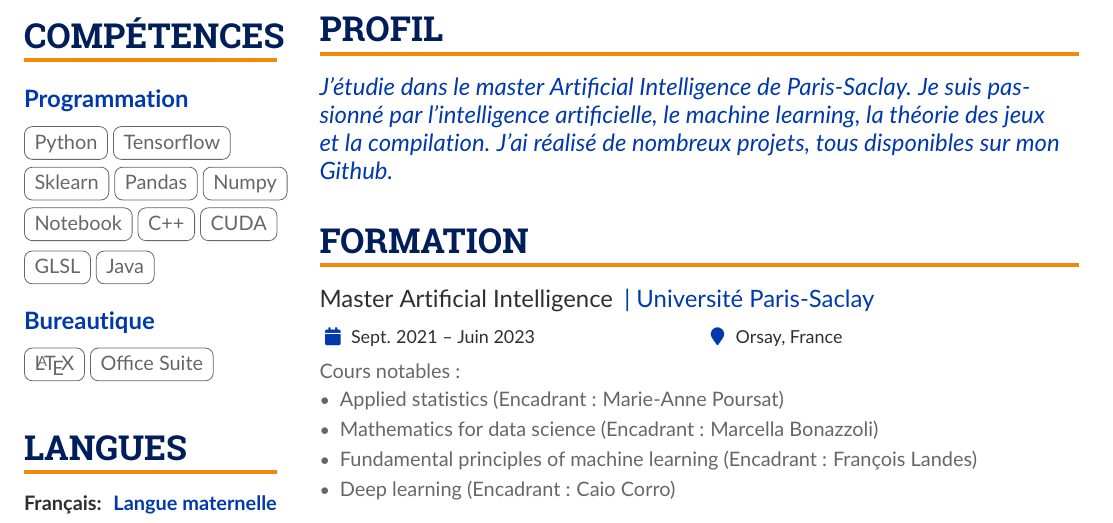
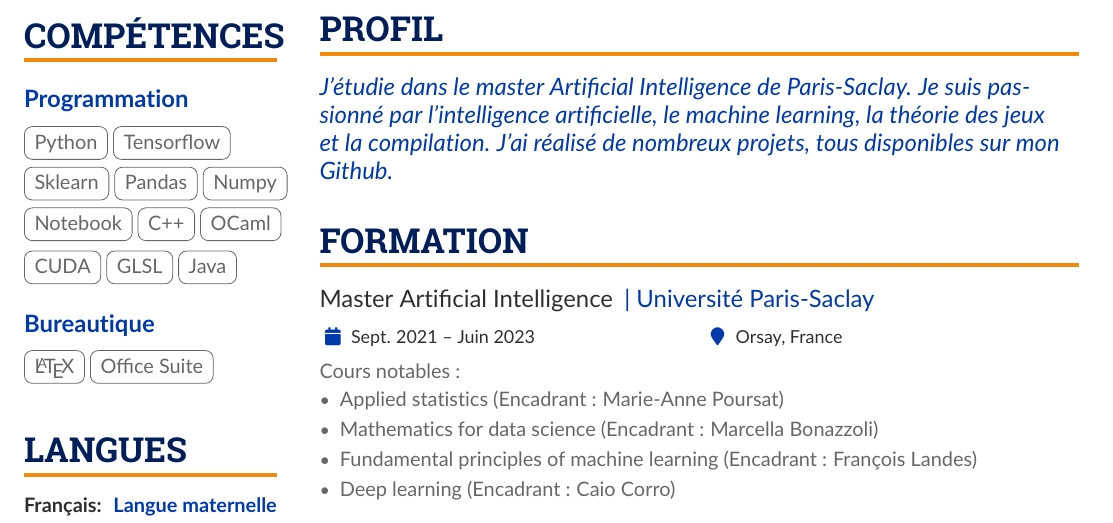
Before and after one commit to gaetanserre/gaetanserre.github.io, a LaTeX CV (assets/CV/FR/CV.tex): part of page 1 of 2, cut so that both start at the same text. Compiled offline with pdfLaTeX.

Commit message:
Update CVs

```diff
--- a/assets/CV/FR/CV.tex
+++ b/assets/CV/FR/CV.tex
@@ -137,6 +137,7 @@
                 \cvtag{Sklearn} \cvtag{Pandas} \cvtag{Numpy}
                 \cvtag{Notebook}
                 \cvtag{C++}
+                \cvtag{OCaml}
                 \cvtag{CUDA}
                 \cvtag{GLSL}
                 \cvtag{Java}
```
Also changed, not shown: assets/CV/EN/CV.tex (+1 -0 lines), assets/CV/EN/CV.pdf, 17 other files.
